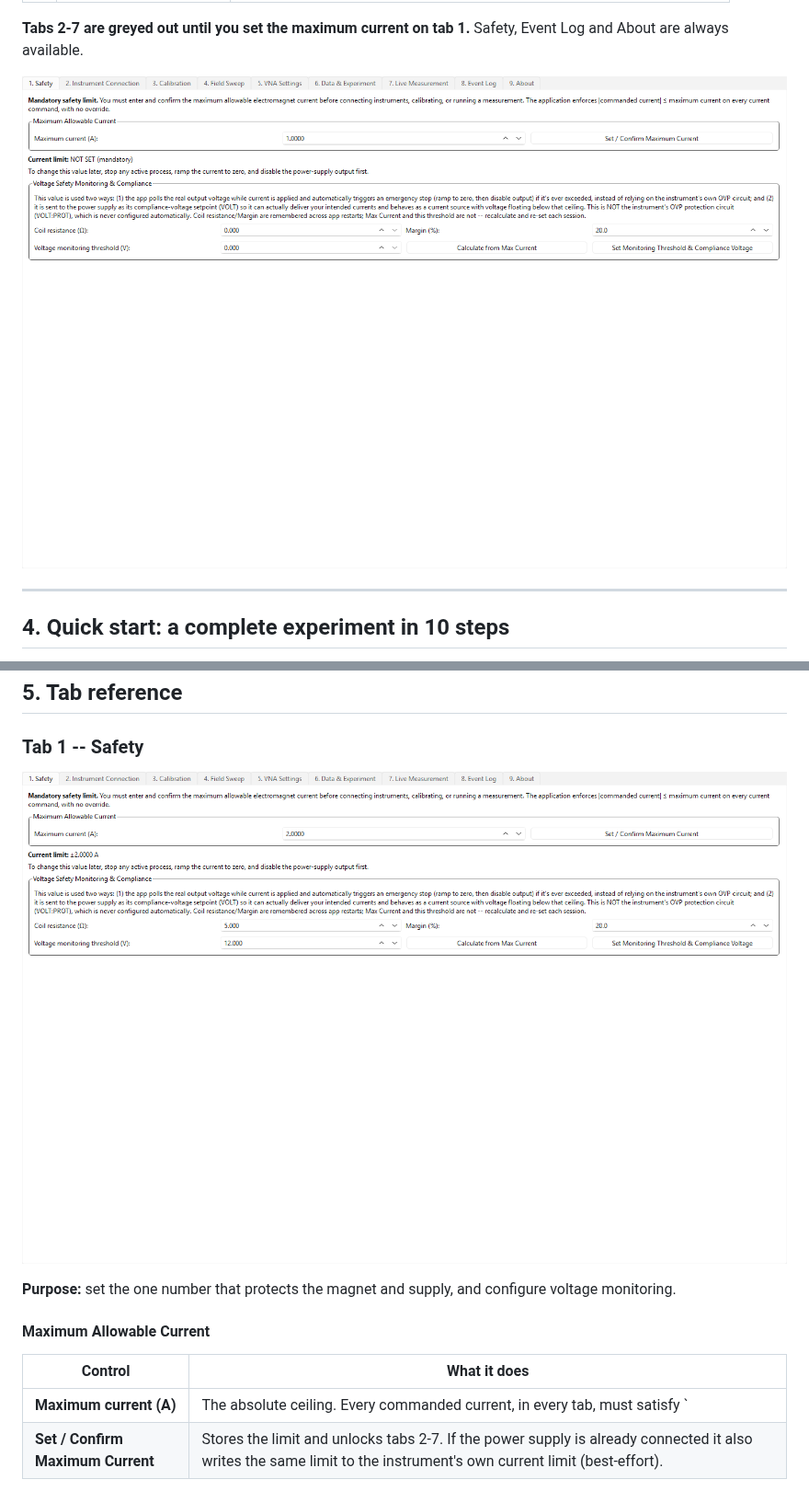
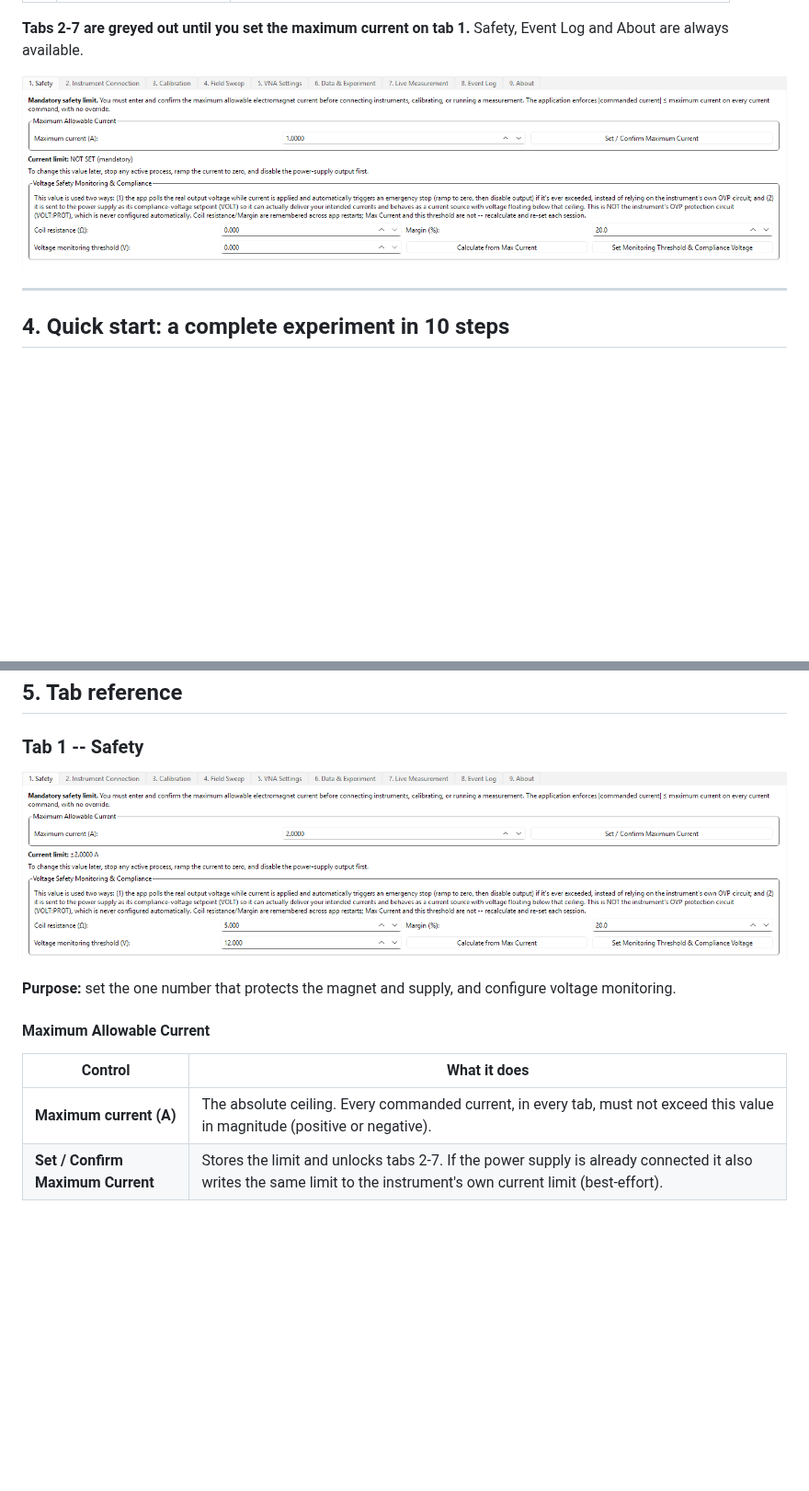
Before and after one commit to abhijitvshinde/electromagnet, a Markdown page: docs/USER_MANUAL.md, 2 parts joined by grey strips. Shown at 92% size. Drawn GitHub-style; pictures changed too: docs/images/01a_safety_locked.png, docs/images/01b_safety.png; blank space fills up the shorter version.

```diff
--- a/docs/USER_MANUAL.md
+++ b/docs/USER_MANUAL.md
@@ -144,7 +144,7 @@ configure voltage monitoring.
 
 | Control | What it does |
 |---------|--------------|
-| **Maximum current (A)** | The absolute ceiling. Every commanded current, in every tab, must satisfy `|I| <= this value`. |
+| **Maximum current (A)** | The absolute ceiling. Every commanded current, in every tab, must not exceed this value in magnitude (positive or negative). |
 | **Set / Confirm Maximum Current** | Stores the limit and unlocks tabs 2-7. If the power supply is already connected it also writes the same limit to the instrument's own current limit (best-effort). |
 
 The status line shows `Current limit: ±2.0000 A`, or `NOT SET (mandatory)`
```
Also changed, not shown: other parts of docs/USER_MANUAL.md (+1 -1 lines), README.md (+1 -1 lines), docs/images/02_connection.png, docs/images/05_vna_settings.png, docs/images/09_about.png, 2 other files.
